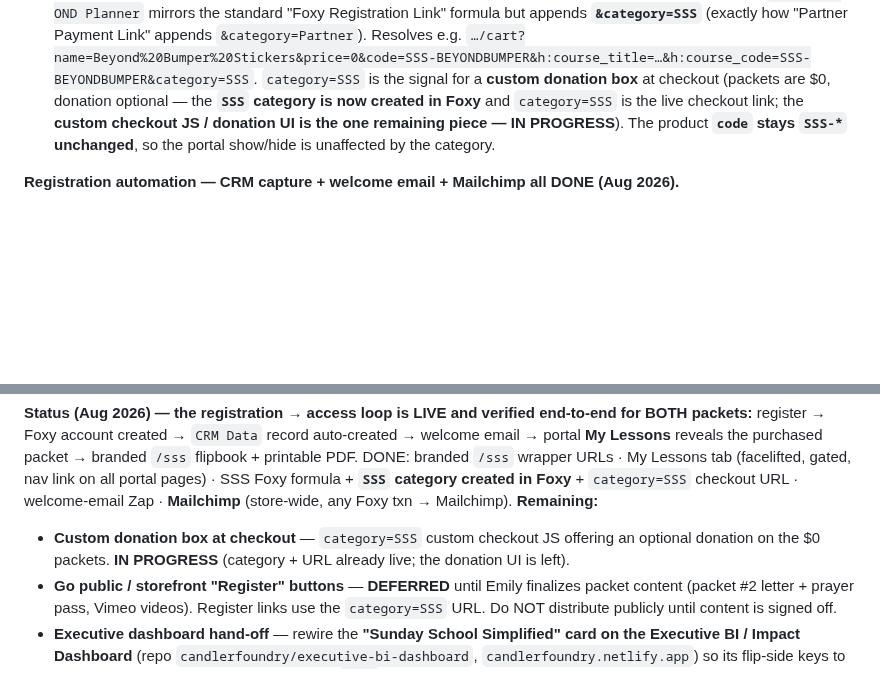
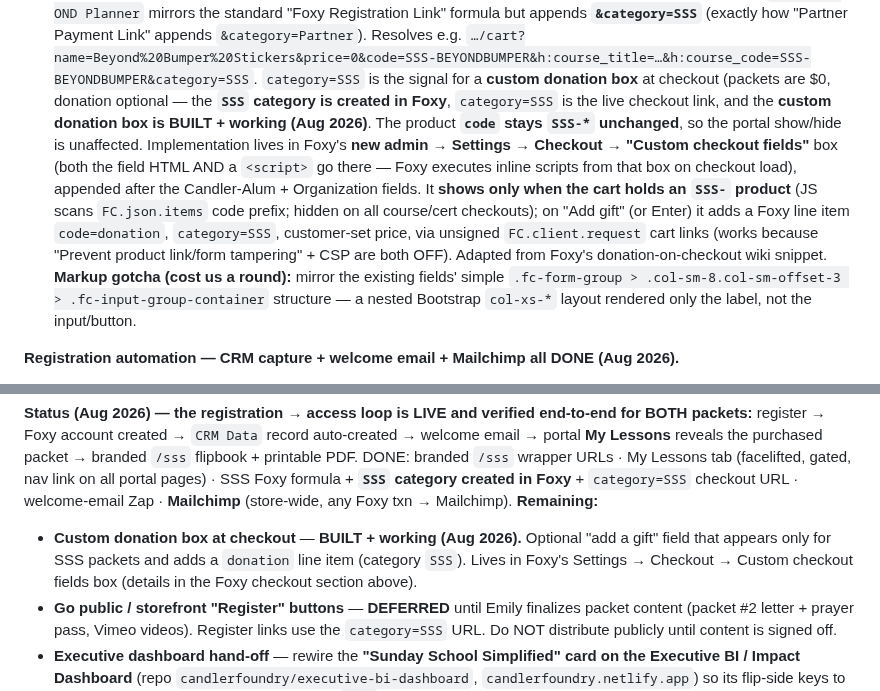
Before and after one commit to candlerfoundry/sunday_school_simplified, a Markdown page: README.md, 2 parts joined by grey strips. Drawn GitHub-style; blank space fills up the shorter version.

Commit message:
README: custom donation-box checkout built + working (Foxy new-admin custom checkout fields, SSS-gated) Aug 2026

```diff
--- a/README.md
+++ b/README.md
@@ -509,9 +509,18 @@ cosmetic and lives entirely in the portal. Existing on-demand template to clone:
   **`&category=SSS`** (exactly how "Partner Payment Link" appends `&category=Partner`). Resolves e.g.
   `…/cart?name=Beyond%20Bumper%20Stickers&price=0&code=SSS-BEYONDBUMPER&h:course_title=…&h:course_code=SSS-BEYONDBUMPER&category=SSS`.
   `category=SSS` is the signal for a **custom donation box** at checkout (packets are $0, donation
-  optional — the **`SSS` category is now created in Foxy** and `category=SSS` is the live checkout
-  link; the **custom checkout JS / donation UI is the one remaining piece — IN PROGRESS**).
-  The product **`code` stays `SSS-*` unchanged**, so the portal show/hide is unaffected by the category.
+  optional — the **`SSS` category is created in Foxy**, `category=SSS` is the live checkout link, and
+  the **custom donation box is BUILT + working (Aug 2026)**. The product **`code` stays `SSS-*`
+  unchanged**, so the portal show/hide is unaffected. Implementation lives in Foxy's **new admin →
+  Settings → Checkout → "Custom checkout fields"** box (both the field HTML AND a `<script>` go there
+  — Foxy executes inline scripts from that box on checkout load), appended after the Candler-Alum +
+  Organization fields. It **shows only when the cart holds an `SSS-` product** (JS scans
+  `FC.json.items` code prefix; hidden on all course/cert checkouts); on "Add gift" (or Enter) it adds
+  a Foxy line item `code=donation`, `category=SSS`, customer-set price, via unsigned `FC.client.request`
+  cart links (works because "Prevent product link/form tampering" + CSP are both OFF). Adapted from
+  Foxy's donation-on-checkout wiki snippet. **Markup gotcha (cost us a round):** mirror the existing
+  fields' simple `.fc-form-group > .col-sm-8.col-sm-offset-3 > .fc-input-group-container` structure —
+  a nested Bootstrap `col-xs-*` layout rendered only the label, not the input/button.
 
 **Registration automation — CRM capture + welcome email + Mailchimp all DONE (Aug 2026).**
 - **CRM capture already happens for SSS:** the existing generic Foxy→CRM automation creates a
@@ -599,8 +608,9 @@ portal **My Lessons** reveals the purchased packet → branded `/sss` flipbook +
 DONE: branded `/sss` wrapper URLs · My Lessons tab (facelifted, gated, nav link on all portal
 pages) · SSS Foxy formula + **`SSS` category created in Foxy** + `category=SSS` checkout URL ·
 welcome-email Zap · **Mailchimp** (store-wide, any Foxy txn → Mailchimp). **Remaining:**
-- **Custom donation box at checkout** — `category=SSS` custom checkout JS offering an optional
-  donation on the $0 packets. **IN PROGRESS** (category + URL already live; the donation UI is left).
+- **Custom donation box at checkout** — **BUILT + working (Aug 2026).** Optional "add a gift" field
+  that appears only for SSS packets and adds a `donation` line item (category `SSS`). Lives in Foxy's
+  Settings → Checkout → Custom checkout fields box (details in the Foxy checkout section above).
 - **Go public / storefront "Register" buttons** — **DEFERRED** until Emily finalizes packet content
   (packet #2 letter + prayer pass, Vimeo videos). Register links use the `category=SSS` URL. Do NOT
   distribute publicly until content is signed off.
```
